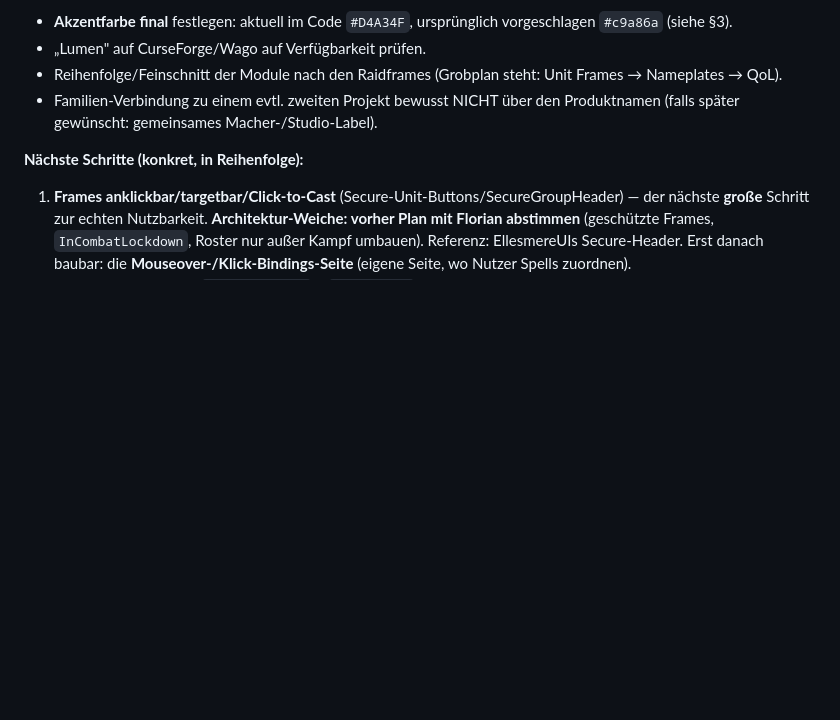
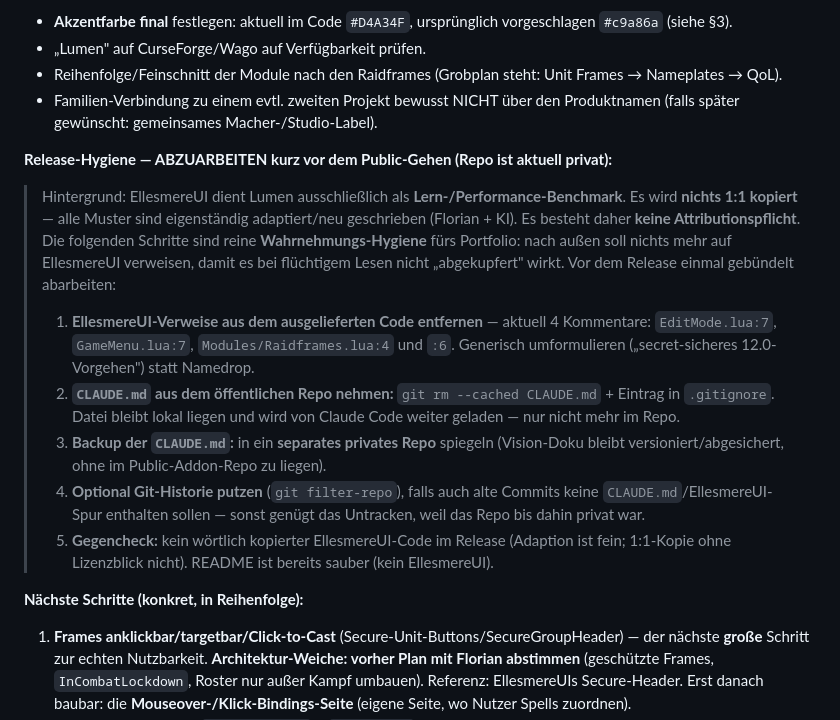
Before and after one commit to NennMichSchinken/LumenUI, a Markdown page: CLAUDE.md, the part around the change. Drawn GitHub-style; blank space fills up the shorter version.

Commit message:
docs: add pre-release hygiene checklist (de-EllesmereUI, gitignore CLAUDE.md)
Capture the release-time cleanup in section 8: remove the 4 EllesmereUI
mentions from shipped Lua comments, untrack CLAUDE.md via .gitignore (kept
locally + mirrored to a private repo for backup), optional history scrub.
EllesmereUI is a learning benchmark only — nothing is copied, so no
attribution is owed; this is perception hygiene for the public/portfolio repo.

Co-Authored-By: Claude Opus 4.8 <noreply@anthropic.com>

```diff
--- a/CLAUDE.md
+++ b/CLAUDE.md
@@ -154,6 +154,14 @@ Um eine absolut intuitive, konsistente und schlanke Benutzeroberfläche zu garan
 * „Lumen" auf CurseForge/Wago auf Verfügbarkeit prüfen.
 * Reihenfolge/Feinschnitt der Module nach den Raidframes (Grobplan steht: Unit Frames → Nameplates → QoL).
 * Familien-Verbindung zu einem evtl. zweiten Projekt bewusst NICHT über den Produktnamen (falls später gewünscht: gemeinsames Macher-/Studio-Label).
+
+**Release-Hygiene — ABZUARBEITEN kurz vor dem Public-Gehen (Repo ist aktuell privat):**
+> Hintergrund: EllesmereUI dient Lumen ausschließlich als **Lern-/Performance-Benchmark**. Es wird **nichts 1:1 kopiert** — alle Muster sind eigenständig adaptiert/neu geschrieben (Florian + KI). Es besteht daher **keine Attributionspflicht**. Die folgenden Schritte sind reine **Wahrnehmungs-Hygiene** fürs Portfolio: nach außen soll nichts mehr auf EllesmereUI verweisen, damit es bei flüchtigem Lesen nicht „abgekupfert" wirkt. Vor dem Release einmal gebündelt abarbeiten:
+> 1. **EllesmereUI-Verweise aus dem ausgelieferten Code entfernen** — aktuell 4 Kommentare: `EditMode.lua:7`, `GameMenu.lua:7`, `Modules/Raidframes.lua:4` und `:6`. Generisch umformulieren („secret-sicheres 12.0-Vorgehen") statt Namedrop.
+> 2. **`CLAUDE.md` aus dem öffentlichen Repo nehmen:** `git rm --cached CLAUDE.md` + Eintrag in `.gitignore`. Datei bleibt lokal liegen und wird von Claude Code weiter geladen — nur nicht mehr im Repo.
+> 3. **Backup der `CLAUDE.md`:** in ein **separates privates Repo** spiegeln (Vision-Doku bleibt versioniert/abgesichert, ohne im Public-Addon-Repo zu liegen).
+> 4. **Optional Git-Historie putzen** (`git filter-repo`), falls auch alte Commits keine `CLAUDE.md`/EllesmereUI-Spur enthalten sollen — sonst genügt das Untracken, weil das Repo bis dahin privat war.
+> 5. **Gegencheck:** kein wörtlich kopierter EllesmereUI-Code im Release (Adaption ist fein; 1:1-Kopie ohne Lizenzblick nicht). README ist bereits sauber (kein EllesmereUI).
 
 **Nächste Schritte (konkret, in Reihenfolge):**
 1. **Frames anklickbar/targetbar/Click-to-Cast** (Secure-Unit-Buttons/SecureGroupHeader) — der nächste **große** Schritt zur echten Nutzbarkeit. **Architektur-Weiche: vorher Plan mit Florian abstimmen** (geschützte Frames, `InCombatLockdown`, Roster nur außer Kampf umbauen). Referenz: EllesmereUIs Secure-Header. Erst danach baubar: die **Mouseover-/Klick-Bindings-Seite** (eigene Seite, wo Nutzer Spells zuordnen).
```
